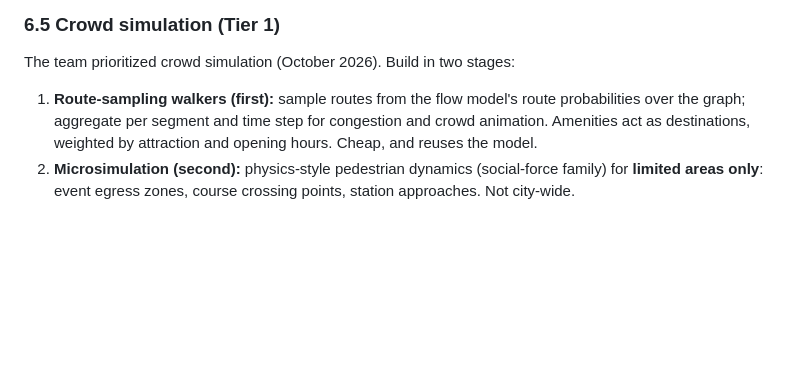
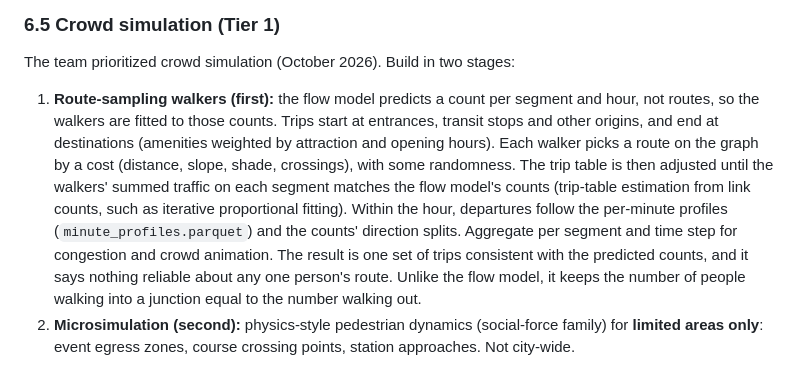
Before and after one commit to romit-basak/Stoa, a Markdown page: docs/PROJECT_CONTEXT.md, the part around the change. Rendered like a GitHub page; blank space fills up the shorter version.

Commit message:
Documented the flow model and corrected how the walkers use its segment counts.

```diff
--- a/docs/PROJECT_CONTEXT.md
+++ b/docs/PROJECT_CONTEXT.md
@@ -216,7 +216,7 @@ becomes a spec with date, start, gates_open, attendance ("sellout" needs venue c
 
 ### 6.5 Crowd simulation (Tier 1)
 The team prioritized crowd simulation (October 2026). Build in two stages:
-1. **Route-sampling walkers (first):** sample routes from the flow model's route probabilities over the graph; aggregate per segment and time step for congestion and crowd animation. Amenities act as destinations, weighted by attraction and opening hours. Cheap, and reuses the model.
+1. **Route-sampling walkers (first):** the flow model predicts a count per segment and hour, not routes, so the walkers are fitted to those counts. Trips start at entrances, transit stops and other origins, and end at destinations (amenities weighted by attraction and opening hours). Each walker picks a route on the graph by a cost (distance, slope, shade, crossings), with some randomness. The trip table is then adjusted until the walkers' summed traffic on each segment matches the flow model's counts (trip-table estimation from link counts, such as iterative proportional fitting). Within the hour, departures follow the per-minute profiles (`minute_profiles.parquet`) and the counts' direction splits. Aggregate per segment and time step for congestion and crowd animation. The result is one set of trips consistent with the predicted counts, and it says nothing reliable about any one person's route. Unlike the flow model, it keeps the number of people walking into a junction equal to the number walking out.
 2. **Microsimulation (second):** physics-style pedestrian dynamics (social-force family) for **limited areas only**: event egress zones, course crossing points, station approaches. Not city-wide.
 - Use an **existing open-source simulator** (e.g., JuPedSim, Vadere) rather than writing one. **VERIFY** licences before adopting.
 - **Validation needs its own ground truth.** Melbourne counts validate flows, not crowd dynamics. Use public controlled pedestrian-experiment data with speed–density measurements (e.g., the Jülich pedestrian dynamics data archive, **VERIFY**). Report microsimulation validation separately from flow-model validation.
```
Also changed, not shown: CLAUDE.md (+1 -0 lines), docs/models/flow_model.md (added, +121 -0 lines).
